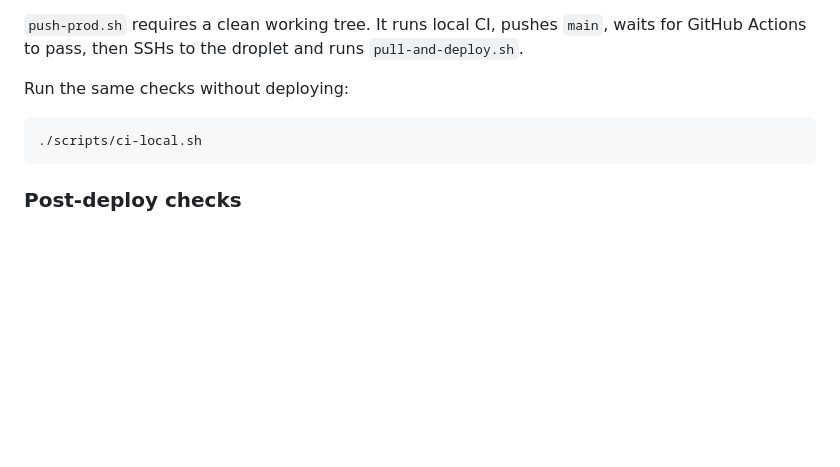
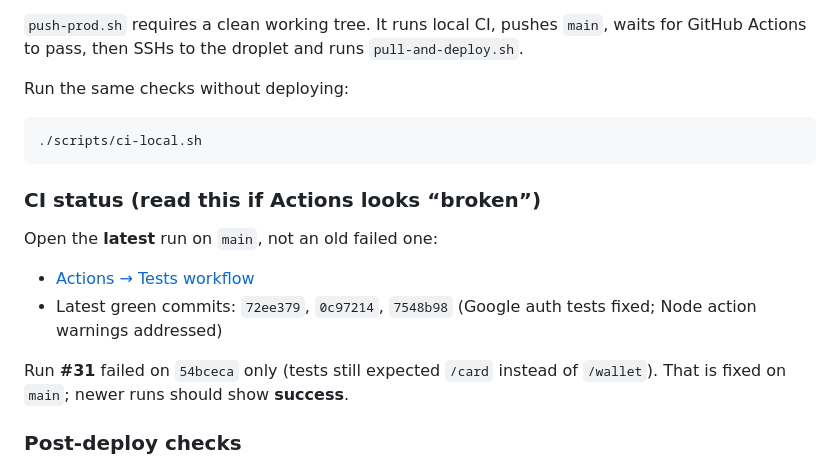
Before and after one commit to flotory/web, a Markdown page: deploy/DEPLOY.md, the part around the change. GitHub-like rendering; blank space fills up the shorter version.

Commit message:
Document CI status and add passing workflow badge to README.
Co-authored-by: Cursor <cursoragent@cursor.com>

````diff
--- a/deploy/DEPLOY.md
+++ b/deploy/DEPLOY.md
@@ -74,6 +74,15 @@ Run the same checks without deploying:
 ./scripts/ci-local.sh
 ```
 
+### CI status (read this if Actions looks “broken”)
+
+Open the **latest** run on `main`, not an old failed one:
+
+- [Actions → Tests workflow](https://github.com/flotory/web/actions/workflows/tests.yml)
+- Latest green commits: `72ee379`, `0c97214`, `7548b98` (Google auth tests fixed; Node action warnings addressed)
+
+Run **#31** failed on `54bceca` only (tests still expected `/card` instead of `/wallet`). That is fixed on `main`; newer runs should show **success**.
+
 ### Post-deploy checks
 
 - https://flotory.com loads the SPA
````
Also changed, not shown: 1 other file.
